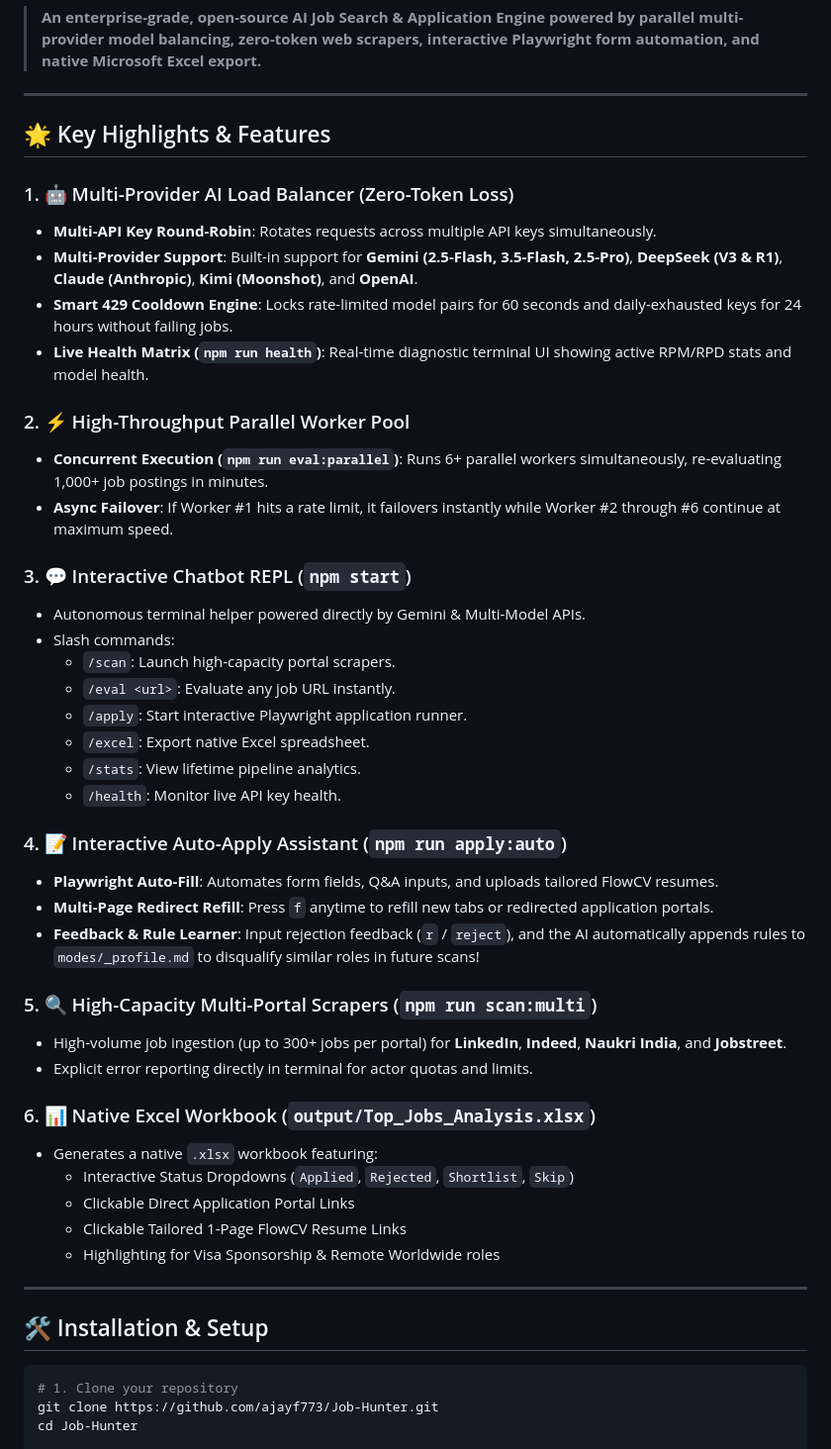
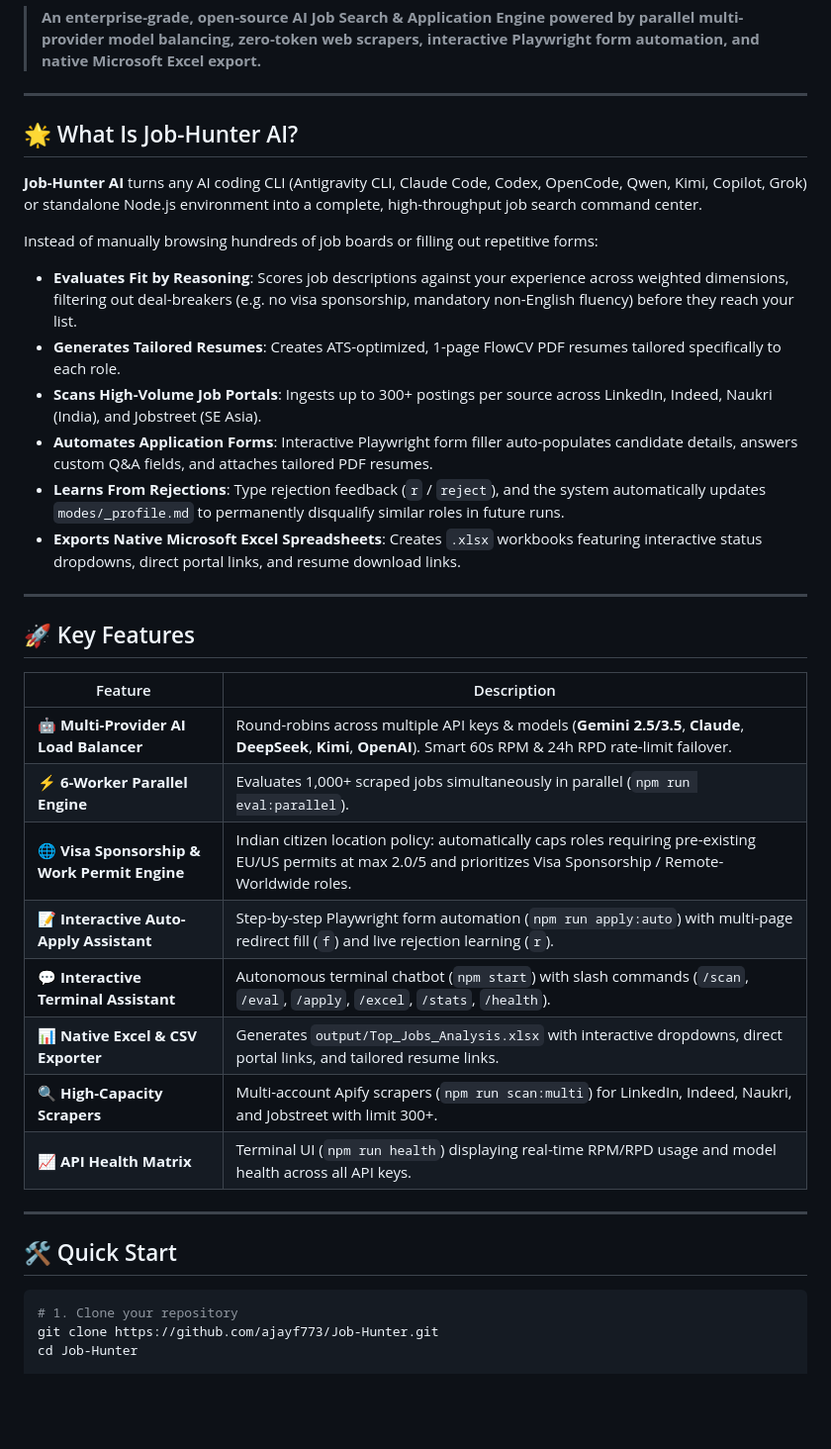
Before and after one commit to ajayf773/Job-Hunter, a Markdown page: README.md, the part around one of its changes. Shown at 99% size. Rendered like a GitHub page; blank space fills up the shorter version.

Commit message:
docs: Update README.md with comprehensive Job-Hunter AI feature guide

````diff
--- a/README.md
+++ b/README.md
@@ -4,47 +4,36 @@
 
 ---
 
-## 🌟 Key Highlights & Features
+## 🌟 What Is Job-Hunter AI?
 
-### 1. 🤖 Multi-Provider AI Load Balancer (Zero-Token Loss)
-- **Multi-API Key Round-Robin**: Rotates requests across multiple API keys simultaneously.
-- **Multi-Provider Support**: Built-in support for **Gemini (2.5-Flash, 3.5-Flash, 2.5-Pro)**, **DeepSeek (V3 & R1)**, **Claude (Anthropic)**, **Kimi (Moonshot)**, and **OpenAI**.
-- **Smart 429 Cooldown Engine**: Locks rate-limited model pairs for 60 seconds and daily-exhausted keys for 24 hours without failing jobs.
-- **Live Health Matrix (`npm run health`)**: Real-time diagnostic terminal UI showing active RPM/RPD stats and model health.
+**Job-Hunter AI** turns any AI coding CLI (Antigravity CLI, Claude Code, Codex, OpenCode, Qwen, Kimi, Copilot, Grok) or standalone Node.js environment into a complete, high-throughput job search command center.
 
-### 2. ⚡ High-Throughput Parallel Worker Pool
-- **Concurrent Execution (`npm run eval:parallel`)**: Runs 6+ parallel workers simultaneously, re-evaluating 1,000+ job postings in minutes.
-- **Async Failover**: If Worker #1 hits a rate limit, it failovers instantly while Worker #2 through #6 continue at maximum speed.
-
-### 3. 💬 Interactive Chatbot REPL (`npm start`)
-- Autonomous terminal helper powered directly by Gemini & Multi-Model APIs.
-- Slash commands:
-  - `/scan`: Launch high-capacity portal scrapers.
-  - `/eval <url>`: Evaluate any job URL instantly.
-  - `/apply`: Start interactive Playwright application runner.
-  - `/excel`: Export native Excel spreadsheet.
-  - `/stats`: View lifetime pipeline analytics.
-  - `/health`: Monitor live API key health.
-
-### 4. 📝 Interactive Auto-Apply Assistant (`npm run apply:auto`)
-- **Playwright Auto-Fill**: Automates form fields, Q&A inputs, and uploads tailored FlowCV resumes.
-- **Multi-Page Redirect Refill**: Press `f` anytime to refill new tabs or redirected application portals.
-- **Feedback & Rule Learner**: Input rejection feedback (`r` / `reject`), and the AI automatically appends rules to `modes/_profile.md` to disqualify similar roles in future scans!
-
-### 5. 🔍 High-Capacity Multi-Portal Scrapers (`npm run scan:multi`)
-- High-volume job ingestion (up to 300+ jobs per portal) for **LinkedIn**, **Indeed**, **Naukri India**, and **Jobstreet**.
-- Explicit error reporting directly in terminal for actor quotas and limits.
-
-### 6. 📊 Native Excel Workbook (`output/Top_Jobs_Analysis.xlsx`)
-- Generates a native `.xlsx` workbook featuring:
-  - Interactive Status Dropdowns (`Applied`, `Rejected`, `Shortlist`, `Skip`)
-  - Clickable Direct Application Portal Links
-  - Clickable Tailored 1-Page FlowCV Resume Links
-  - Highlighting for Visa Sponsorship & Remote Worldwide roles
+Instead of manually browsing hundreds of job boards or filling out repetitive forms:
+- **Evaluates Fit by Reasoning**: Scores job descriptions against your experience across weighted dimensions, filtering out deal-breakers (e.g. no visa sponsorship, mandatory non-English fluency) before they reach your list.
+- **Generates Tailored Resumes**: Creates ATS-optimized, 1-page FlowCV PDF resumes tailored specifically to each role.
+- **Scans High-Volume Job Portals**: Ingests up to 300+ postings per source across LinkedIn, Indeed, Naukri (India), and Jobstreet (SE Asia).
+- **Automates Application Forms**: Interactive Playwright form filler auto-populates candidate details, answers custom Q&A fields, and attaches tailored PDF resumes.
+- **Learns From Rejections**: Type rejection feedback (`r` / `reject`), and the system automatically updates `modes/_profile.md` to permanently disqualify similar roles in future runs.
+- **Exports Native Microsoft Excel Spreadsheets**: Creates `.xlsx` workbooks featuring interactive status dropdowns, direct portal links, and resume download links.
 
 ---
 
-## 🛠️ Installation & Setup
+## 🚀 Key Features
+
+| Feature | Description |
+|---|---|
+| 🤖 **Multi-Provider AI Load Balancer** | Round-robins across multiple API keys & models (**Gemini 2.5/3.5**, **Claude**, **DeepSeek**, **Kimi**, **OpenAI**). Smart 60s RPM & 24h RPD rate-limit failover. |
+| ⚡ **6-Worker Parallel Engine** | Evaluates 1,000+ scraped jobs simultaneously in parallel (`npm run eval:parallel`). |
+| 🌐 **Visa Sponsorship & Work Permit Engine** | Indian citizen location policy: automatically caps roles requiring pre-existing EU/US permits at max 2.0/5 and prioritizes Visa Sponsorship / Remote-Worldwide roles. |
+| 📝 **Interactive Auto-Apply Assistant** | Step-by-step Playwright form automation (`npm run apply:auto`) with multi-page redirect fill (`f`) and live rejection learning (`r`). |
+| 💬 **Interactive Terminal Assistant** | Autonomous terminal chatbot (`npm start`) with slash commands (`/scan`, `/eval`, `/apply`, `/excel`, `/stats`, `/health`). |
+| 📊 **Native Excel & CSV Exporter** | Generates `output/Top_Jobs_Analysis.xlsx` with interactive dropdowns, direct portal links, and tailored resume links. |
+| 🔍 **High-Capacity Scrapers** | Multi-account Apify scrapers (`npm run scan:multi`) for LinkedIn, Indeed, Naukri, and Jobstreet with limit 300+. |
+| 📈 **API Health Matrix** | Terminal UI (`npm run health`) displaying real-time RPM/RPD usage and model health across all API keys. |
+
+---
+
+## 🛠️ Quick Start
 
 ```bash
 # 1. Clone your repository
````
Also changed, not shown: other parts of README.md (+8 -5 lines).
